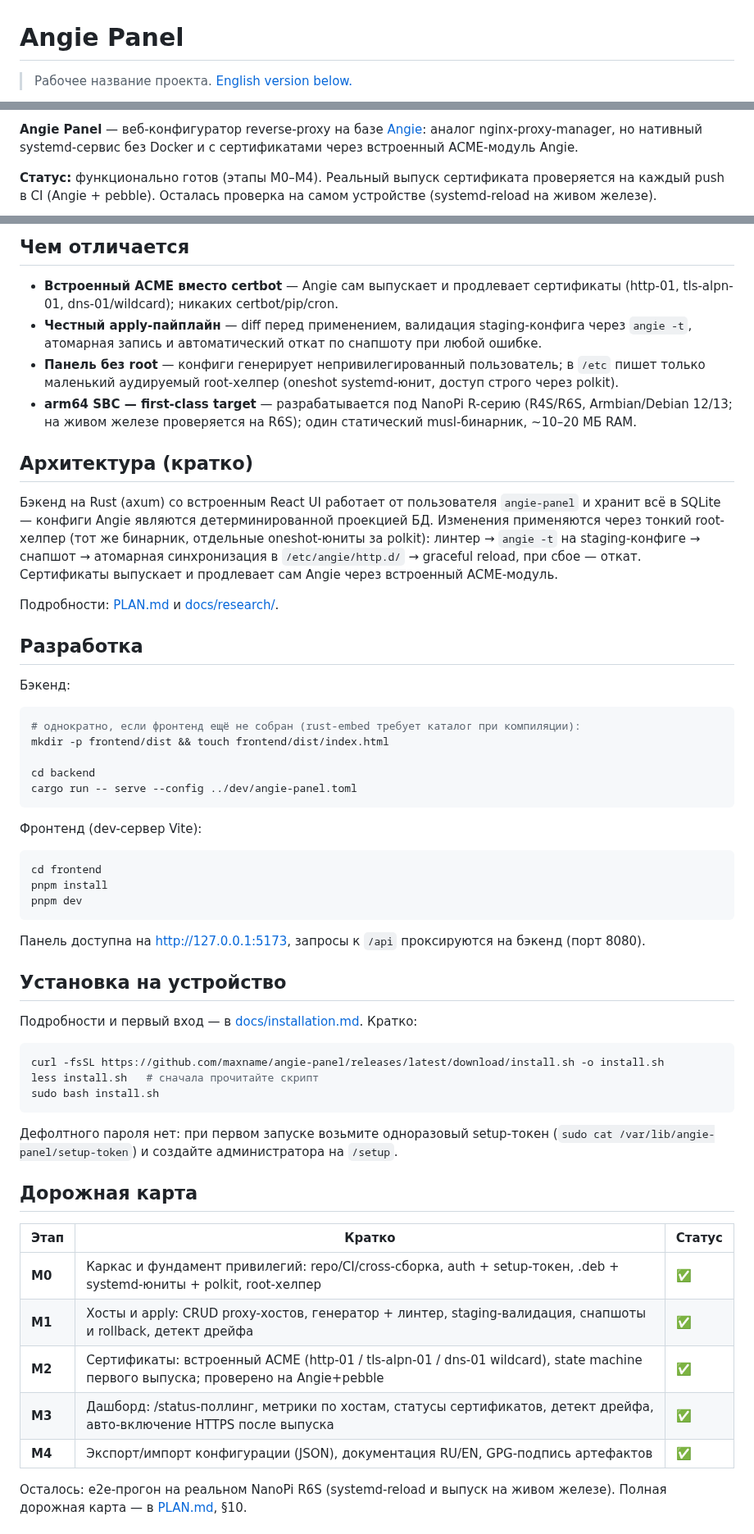
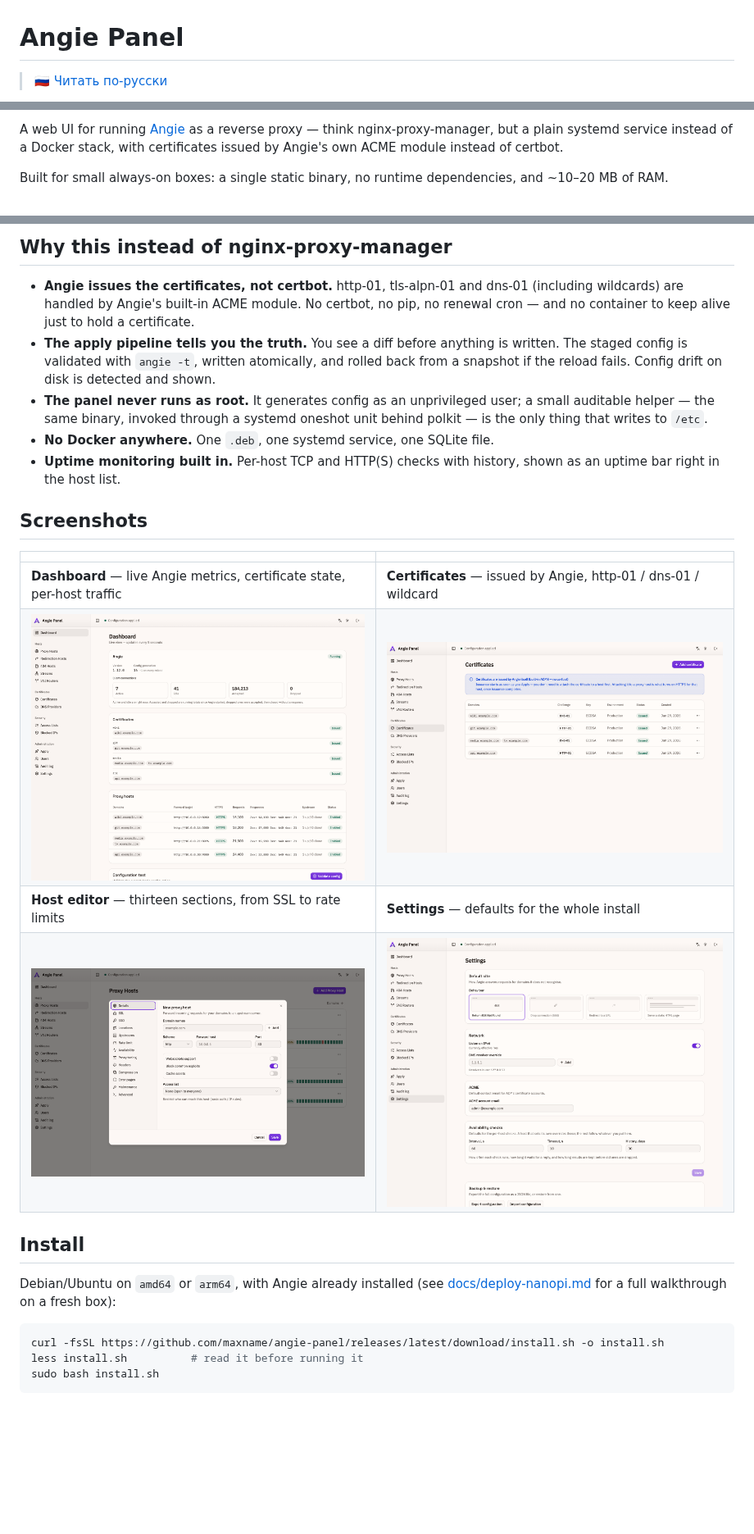
Before and after one commit to maxname/angie-panel, a Markdown page: README.md, 3 parts joined by grey strips. Shown at 82% size. Rendered like a GitHub page; pictures changed too: docs/screenshots/certificates.png (added), docs/screenshots/dashboard.png (added), docs/screenshots/editor.png (added); blank space fills up the shorter version.

````diff
--- a/README.md
+++ b/README.md
@@ -1,4 +1,4 @@
 # Angie Panel
 
-> Рабочее название проекта. [English version below.](#english)
+> 🇷🇺 [Читать по-русски](README.rus.md)
 
@@ -7,5 +8,8 @@
 
-**Angie Panel** — веб-конфигуратор reverse-proxy на базе [Angie](https://angie.software/): аналог nginx-proxy-manager, но нативный systemd-сервис без Docker и с сертификатами через встроенный ACME-модуль Angie.
+A web UI for running [Angie](https://en.angie.software/) as a reverse proxy — think
+nginx-proxy-manager, but a plain systemd service instead of a Docker stack, with
+certificates issued by Angie's own ACME module instead of certbot.
 
-**Статус:** функционально готов (этапы M0–M4). Реальный выпуск сертификата проверяется на каждый push в CI (Angie + pebble). Осталась проверка на самом устройстве (systemd-reload на живом железе).
+Built for small always-on boxes: a single static binary, no runtime dependencies, and
+~10–20 MB of RAM.
 
@@ -13,62 +17,36 @@
 
-## Чем отличается
+## Why this instead of nginx-proxy-manager
 
-- **Встроенный ACME вместо certbot** — Angie сам выпускает и продлевает сертификаты (http-01, tls-alpn-01, dns-01/wildcard); никаких certbot/pip/cron.
-- **Честный apply-пайплайн** — diff перед применением, валидация staging-конфига через `angie -t`, атомарная запись и автоматический откат по снапшоту при любой ошибке.
-- **Панель без root** — конфиги генерирует непривилегированный пользователь; в `/etc` пишет только маленький аудируемый root-хелпер (oneshot systemd-юнит, доступ строго через polkit).
-- **arm64 SBC — first-class target** — разрабатывается под NanoPi R-серию (R4S/R6S, Armbian/Debian 12/13; на живом железе проверяется на R6S); один статический musl-бинарник, ~10–20 МБ RAM.
+- **Angie issues the certificates, not certbot.** http-01, tls-alpn-01 and dns-01
+  (including wildcards) are handled by Angie's built-in ACME module. No certbot, no pip,
+  no renewal cron — and no container to keep alive just to hold a certificate.
+- **The apply pipeline tells you the truth.** You see a diff before anything is written.
+  The staged config is validated with `angie -t`, written atomically, and rolled back from
+  a snapshot if the reload fails. Config drift on disk is detected and shown.
+- **The panel never runs as root.** It generates config as an unprivileged user; a small
+  auditable helper — the same binary, invoked through a systemd oneshot unit behind polkit
+  — is the only thing that writes to `/etc`.
+- **No Docker anywhere.** One `.deb`, one systemd service, one SQLite file.
+- **Uptime monitoring built in.** Per-host TCP and HTTP(S) checks with history, shown as
+  an uptime bar right in the host list.
 
-## Архитектура (кратко)
+## Screenshots
 
-Бэкенд на Rust (axum) со встроенным React UI работает от пользователя `angie-panel` и хранит всё в SQLite — конфиги Angie являются детерминированной проекцией БД. Изменения применяются через тонкий root-хелпер (тот же бинарник, отдельные oneshot-юниты за polkit): линтер → `angie -t` на staging-конфиге → снапшот → атомарная синхронизация в `/etc/angie/http.d/` → graceful reload, при сбое — откат. Сертификаты выпускает и продлевает сам Angie через встроенный ACME-модуль.
+| | |
+|---|---|
+| **Dashboard** — live Angie metrics, certificate state, per-host traffic | **Certificates** — issued by Angie, http-01 / dns-01 / wildcard |
+| ![Dashboard](docs/screenshots/dashboard.png) | ![Certificates](docs/screenshots/certificates.png) |
+| **Host editor** — thirteen sections, from SSL to rate limits | **Settings** — defaults for the whole install |
+| ![Host editor](docs/screenshots/editor.png) | ![Settings](docs/screenshots/settings.png) |
 
-Подробности: [PLAN.md](PLAN.md) и [docs/research/](docs/research/).
+## Install
 
-## Разработка
-
-Бэкенд:
-
-```bash
-# однократно, если фронтенд ещё не собран (rust-embed требует каталог при компиляции):
-mkdir -p frontend/dist && touch frontend/dist/index.html
-
-cd backend
-cargo run -- serve --config ../dev/angie-panel.toml
-```
-
-Фронтенд (dev-сервер Vite):
-
-```bash
-cd frontend
-pnpm install
-pnpm dev
-```
-
-Панель доступна на <http://127.0.0.1:5173>, запросы к `/api` проксируются на бэкенд (порт 8080).
-
-## Установка на устройство
-
-Подробности и первый вход — в [docs/installation.md](docs/installation.md). Кратко:
+Debian/Ubuntu on `amd64` or `arm64`, with Angie already installed
+(see [docs/deploy-nanopi.md](docs/deploy-nanopi.md) for a full walkthrough on a fresh box):
 
 ```bash
 curl -fsSL https://github.com/maxname/angie-panel/releases/latest/download/install.sh -o install.sh
-less install.sh   # сначала прочитайте скрипт
+less install.sh          # read it before running it
 sudo bash install.sh
 ```
 
-Дефолтного пароля нет: при первом запуске возьмите одноразовый setup-токен
-(`sudo cat /var/lib/angie-panel/setup-token`) и создайте администратора на `/setup`.
-
-## Дорожная карта
-
-| Этап | Кратко | Статус |
-|---|---|---|
-| **M0** | Каркас и фундамент привилегий: repo/CI/cross-сборка, auth + setup-токен, .deb + systemd-юниты + polkit, root-хелпер | ✅ |
-| **M1** | Хосты и apply: CRUD proxy-хостов, генератор + линтер, staging-валидация, снапшоты и rollback, детект дрейфа | ✅ |
-| **M2** | Сертификаты: встроенный ACME (http-01 / tls-alpn-01 / dns-01 wildcard), state machine первого выпуска; проверено на Angie+pebble | ✅ |
-| **M3** | Дашборд: /status-поллинг, метрики по хостам, статусы сертификатов, детект дрейфа, авто-включение HTTPS после выпуска | ✅ |
-| **M4** | Экспорт/импорт конфигурации (JSON), документация RU/EN, GPG-подпись артефактов | ✅ |
-
-Осталось: e2e-прогон на реальном NanoPi R6S (systemd-reload и выпуск на живом железе).
-Полная дорожная карта — в [PLAN.md](PLAN.md), §10.
-
````
Also changed, not shown: other parts of README.md (+90 -41 lines), CONTRIBUTING.md (added, +107 -0 lines), README.rus.md (added, +151 -0 lines), SECURITY.md (added, +50 -0 lines), docs/deploy-nanopi.md (+7 -6 lines), docs/screenshots/hosts.png (added).
